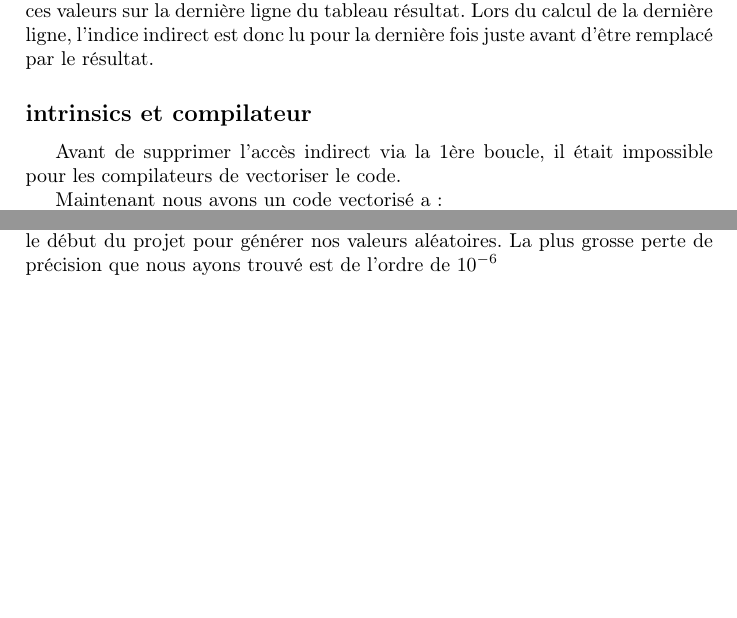
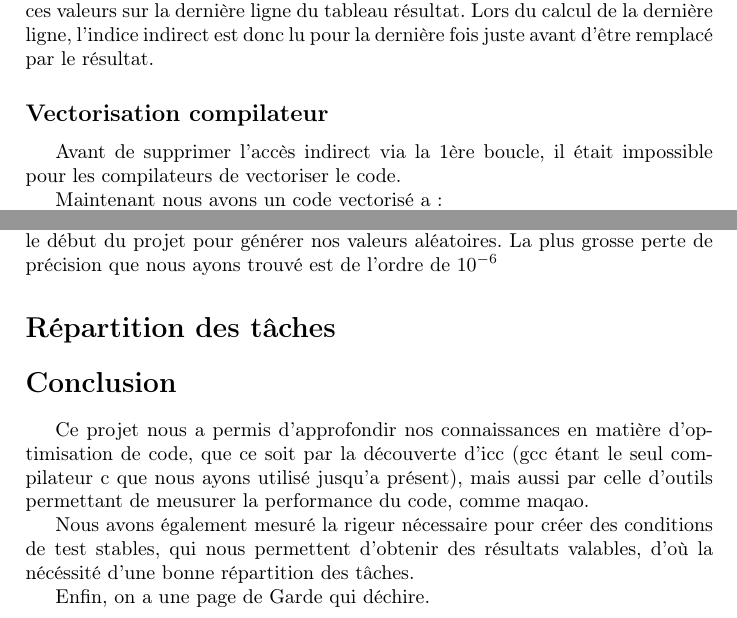
Before and after one commit to Ragmoa/ProjetVegaMissil, a LaTeX document (LaTeX/rapport.tex, which reads LaTeX/Part2.tex): two parts of pages 20 and 21 of 21, joined at a grey line, cut so that both start at the same text, the shorter picture padded with empty space. Compiled offline with pdfLaTeX.

Commit message:
All your speedups are belong to us

```diff
--- a/LaTeX/Part2.tex
+++ b/LaTeX/Part2.tex
@@ -33,7 +33,7 @@ Ces données doivent être stockées entre le temps, la première idée serait d
 Pour ne pas consommer plus de mémoire, nous avons donc décidé de stocker ces valeurs sur la dernière ligne du tableau résultat.
 Lors du calcul de la dernière ligne, l'indice indirect est donc lu pour la dernière fois juste avant d'être remplacé par le résultat.
 
-\subsection*{intrinsics et compilateur}
+\subsection*{Vectorisation compilateur}
 
 Avant de supprimer l'accès indirect via la 1ère boucle, il était impossible pour les compilateurs de vectoriser le code.
 
@@ -66,3 +66,14 @@ Ce flag s'écrit --march=native pour gcc et -xHost pour icc. Il indique au compi
 \section*{Cohérence des résultats}
 
 A chaque étape de l'optimisation, nous avons contrôlé la cohérence des résultats. Pour cela, nous avons utilisé vim, et gardé une valeur constante depuis le début du projet pour générer nos valeurs aléatoires. La plus grosse perte de précision que nous ayons trouvé est de l'ordre de $10^{-6}$
+
+
+\section*{Répartition des tâches}
+
+
+\section*{Conclusion}
+Ce projet nous a permis d'approfondir nos connaissances en matière d'optimisation de code, que ce soit par la découverte d'icc (gcc étant le seul compilateur c que nous ayons utilisé jusqu'a présent), mais aussi par celle d'outils permettant de meusurer la performance du code, comme maqao.
+
+Nous avons également mesuré la rigeur nécessaire pour créer des conditions de test stables, qui nous permettent d'obtenir des résultats valables, d'où la nécéssité d'une bonne répartition des tâches.
+
+Enfin, on a une page de Garde qui déchire.
```
